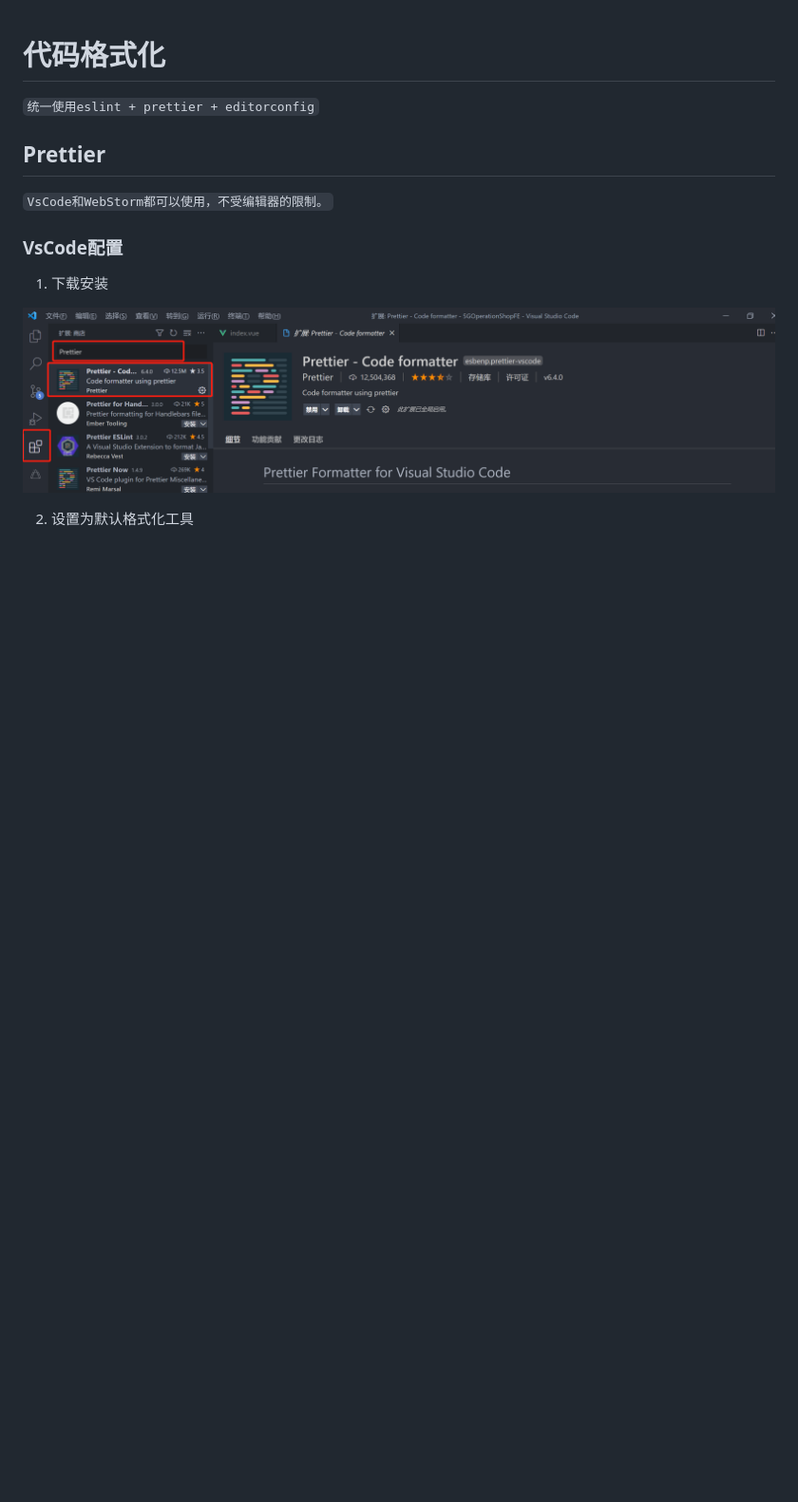
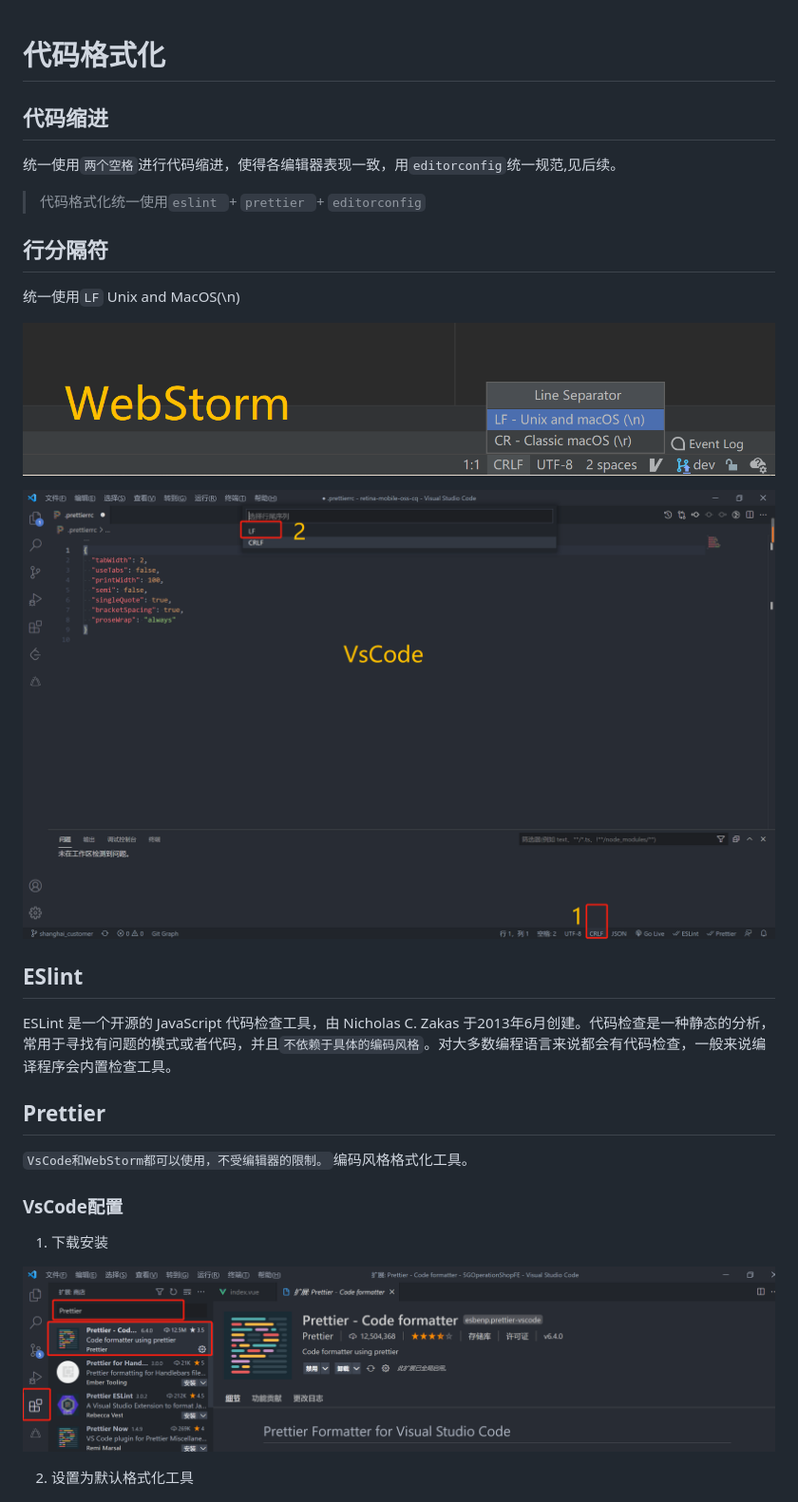
Before and after one commit to tanhrepo/development_specification, a Markdown page: 代码格式化/代码格式化.md, the part around the change printed below. Shown: that part at 95% size. Drawn GitHub-style; pictures changed too: image/代码格式化/image-20210518093704856.png (added), image/代码格式化/image-20210518093940449.png (added); blank space fills up the shorter version.

Commit message:
代码规范

```diff
--- a/代码格式化/代码格式化.md
+++ b/代码格式化/代码格式化.md
@@ -2,13 +2,33 @@
 
 
 
-`统一使用eslint + prettier + editorconfig`
+## 代码缩进
+
+统一使用`两个空格`进行代码缩进，使得各编辑器表现一致，用`editorconfig`统一规范,见后续。
+
+
+
+> 代码格式化统一使用`eslint `+ `prettier `+ `editorconfig`
+
+
+
+## 行分隔符
+
+统一使用`LF` Unix and MacOS(\n)
+
+![image-20210518093704856](../image/代码格式化/image-20210518093704856.png)
+
+![image-20210518093940449](../image/代码格式化/image-20210518093940449.png)
+
+## ESlint
+
+ESLint 是一个开源的 JavaScript 代码检查工具，由 Nicholas C. Zakas 于2013年6月创建。代码检查是一种静态的分析，常用于寻找有问题的模式或者代码，并且`不依赖于具体的编码风格`。对大多数编程语言来说都会有代码检查，一般来说编译程序会内置检查工具。
 
 
 
 ## Prettier
 
-`VsCode和WebStorm都可以使用，不受编辑器的限制。`
+`VsCode和WebStorm都可以使用，不受编辑器的限制。`编码风格格式化工具。
 
 ### VsCode配置
 
```
Also changed, not shown: other parts of 代码格式化/代码格式化.md (+1 -1 lines).
